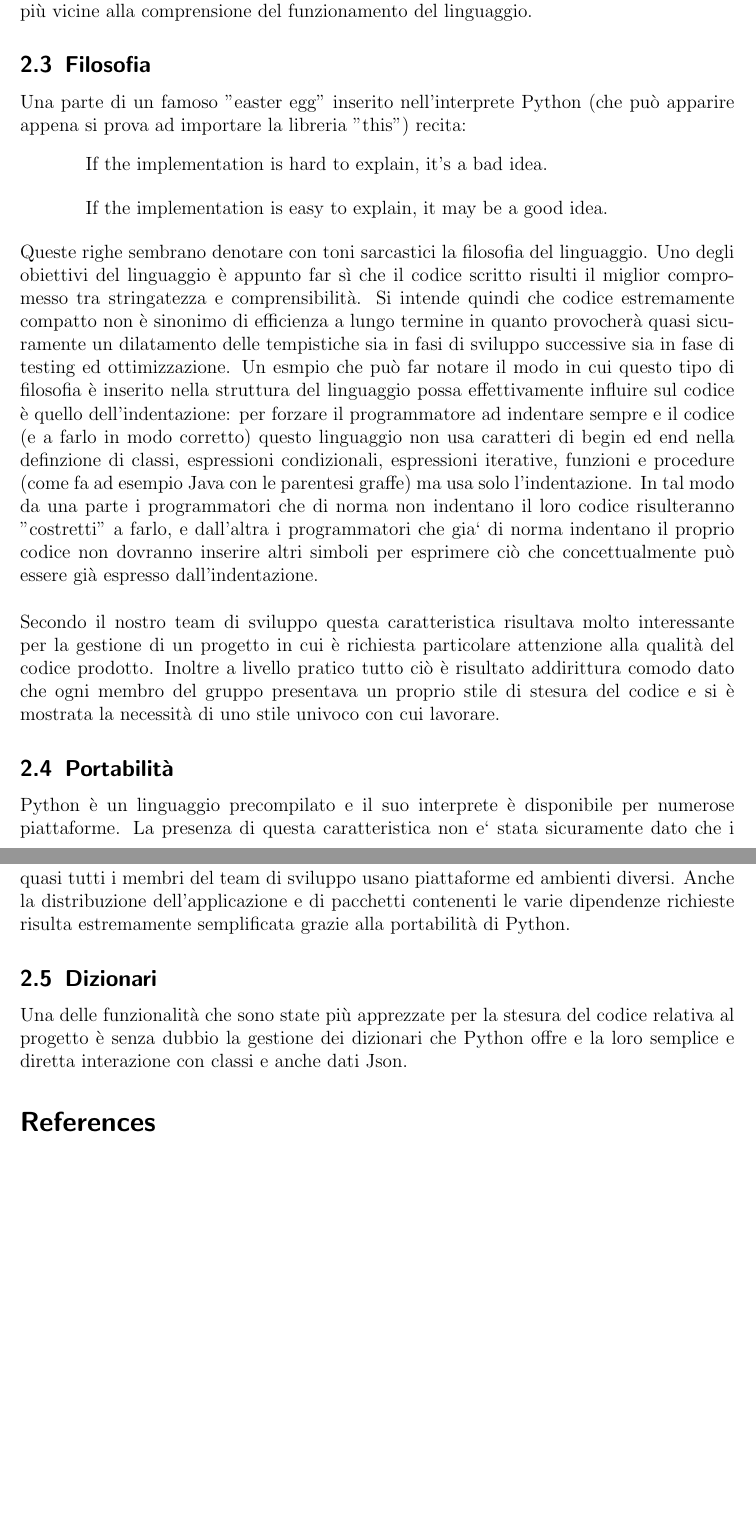
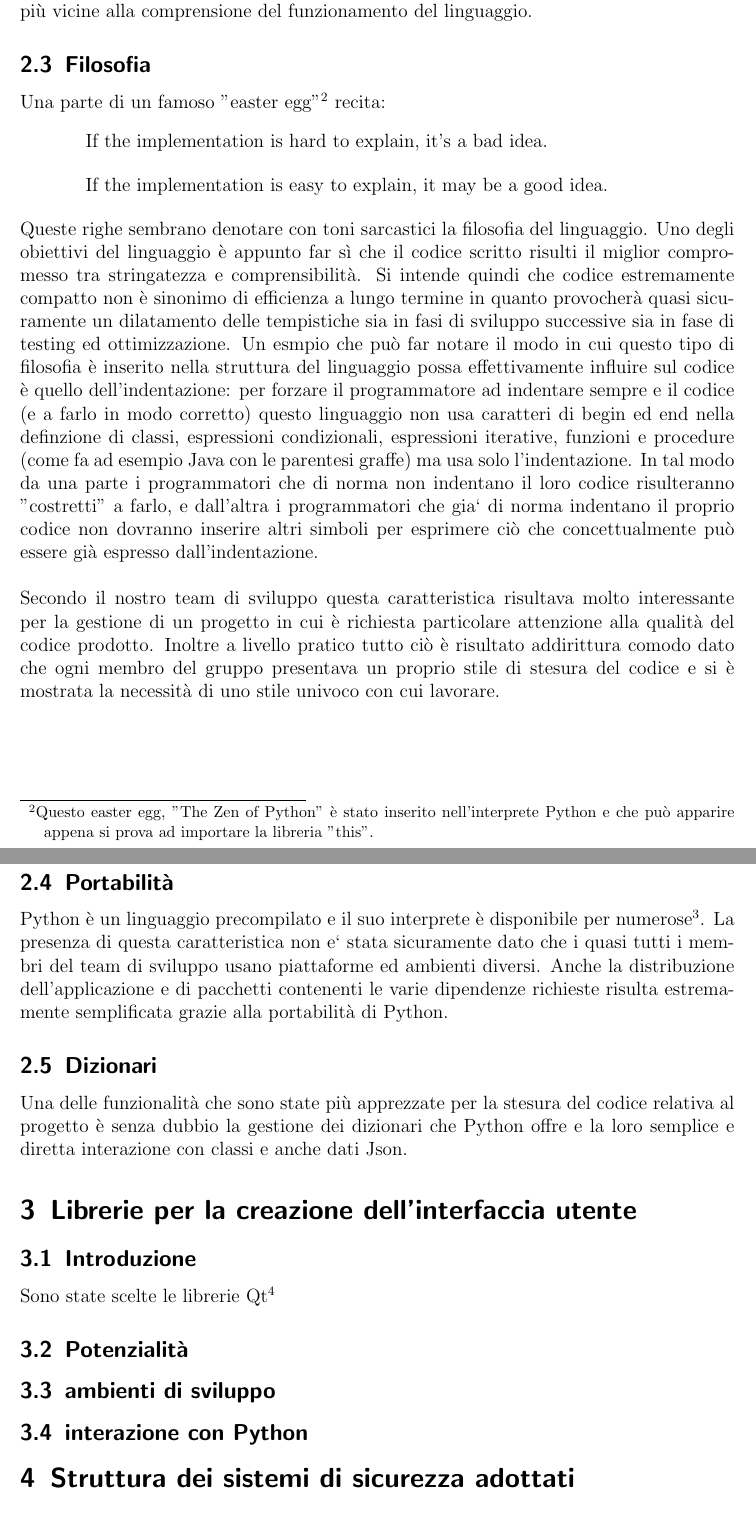
Before and after one commit to mtolla/Agenda-client-server, a LaTeX document (Project/scelteImplementative.tex): two parts of pages 2 and 3 of 3, joined at a grey line, cut so that both start at the same text, the shorter picture padded with empty space. The pictures show the PDF file Project/scelteImplementative.pdf that the author committed with the source.

Commit message:
Note e schema per documentazione futura

```diff
--- a/Project/scelteImplementative.tex
+++ b/Project/scelteImplementative.tex
@@ -43,8 +43,11 @@ Questo ha permesso al team di sviluppo di concentrarsi di pi\`u sulle parti pi\`
 e progettuali (come i design pattern e la rimozione di vari code smell) che
 su questioni pi\`u vicine alla comprensione del funzionamento del linguaggio.
 \subsection{Filosofia}
-Una parte di un famoso "easter egg" inserito nell'interprete Python (che pu\`o apparire appena si
-prova ad importare la libreria "this") recita:
+Una parte di un famoso "easter egg"\footnote{Questo easter egg, "The Zen of Python"
+\`e stato inserito nell'interprete Python e che pu\`o apparire appena si prova ad
+importare la libreria "this".
+}
+recita:
 \begin{quotation}
 If the implementation is hard to explain, it's a bad idea.
 \end{quotation}
@@ -90,3 +94,11 @@ relativa al progetto \`e senza dubbio la gestione dei dizionari che Python offre
 e la loro semplice e diretta interazione con classi e anche dati Json.
 
 
+\section{Librerie per la creazione dell'interfaccia utente}
+\subsection{Introduzione}
+Sono state scelte le librerie Qt\footnote{http://www.qt.io/}
+\subsection{Potenzialit\`a}
+\subsection{ambienti di sviluppo}
+\subsection{interazione con Python}
+
+\section{Struttura dei sistemi di sicurezza adottati}
```
Also changed, not shown: Project/scelteImplementative.pdf, Project/scelteImplementative.tex (8 more changed lines).
